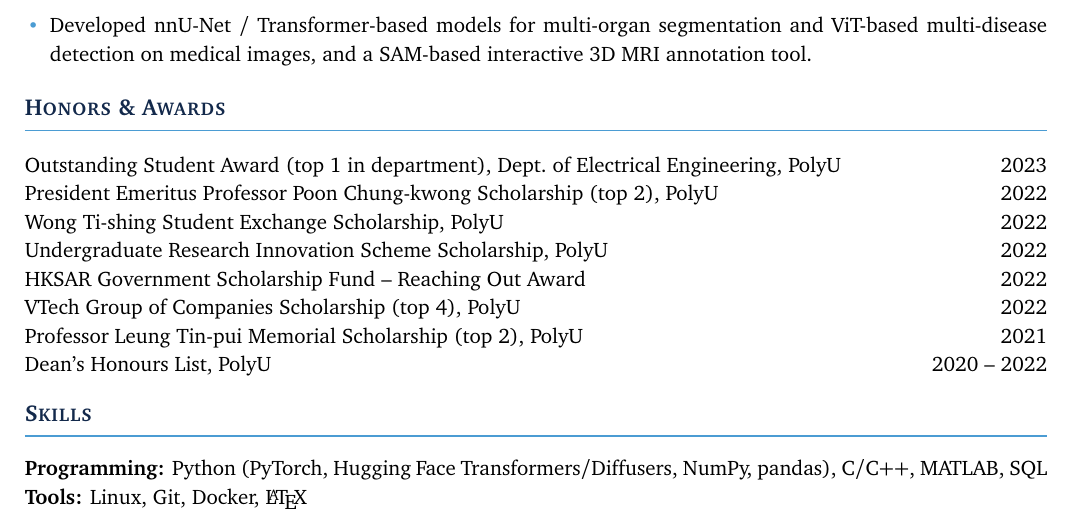
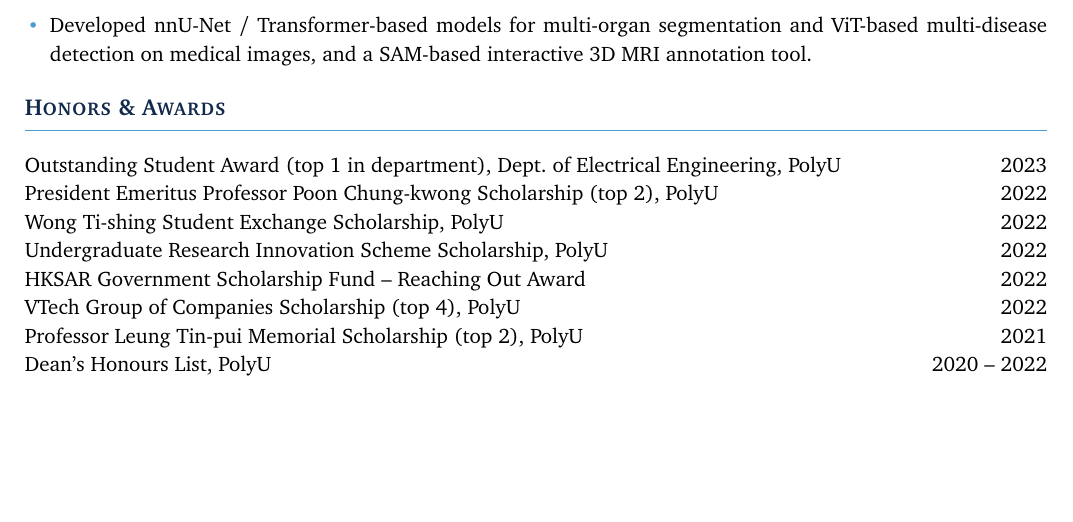
Before and after one commit to xue-qi-yao/xue-qi-yao.github.io, a LaTeX CV (_cv/cv.tex): part of page 2 of 2, cut so that both start at the same text, the shorter picture padded with empty space. Compiled offline with pdfLaTeX.

Commit message:
Drop the Skills section from the CV
Co-Authored-By: Claude Opus 5.5 <noreply@anthropic.com>

```diff
--- a/_cv/cv.tex
+++ b/_cv/cv.tex
@@ -152,9 +152,5 @@
   Dean's Honours List, PolyU & 2020 -- 2022 \\
 \end{tabularx}
 
-%--------------------------------------------------------------------
-\section{Skills}
-\textbf{Programming:} Python (PyTorch, Hugging Face Transformers/Diffusers, NumPy, pandas), C/C++, MATLAB, SQL \\
-\textbf{Tools:} Linux, Git, Docker, \LaTeX
 
 \end{document}
```
Also changed, not shown: assets/pdf/cv.pdf.
